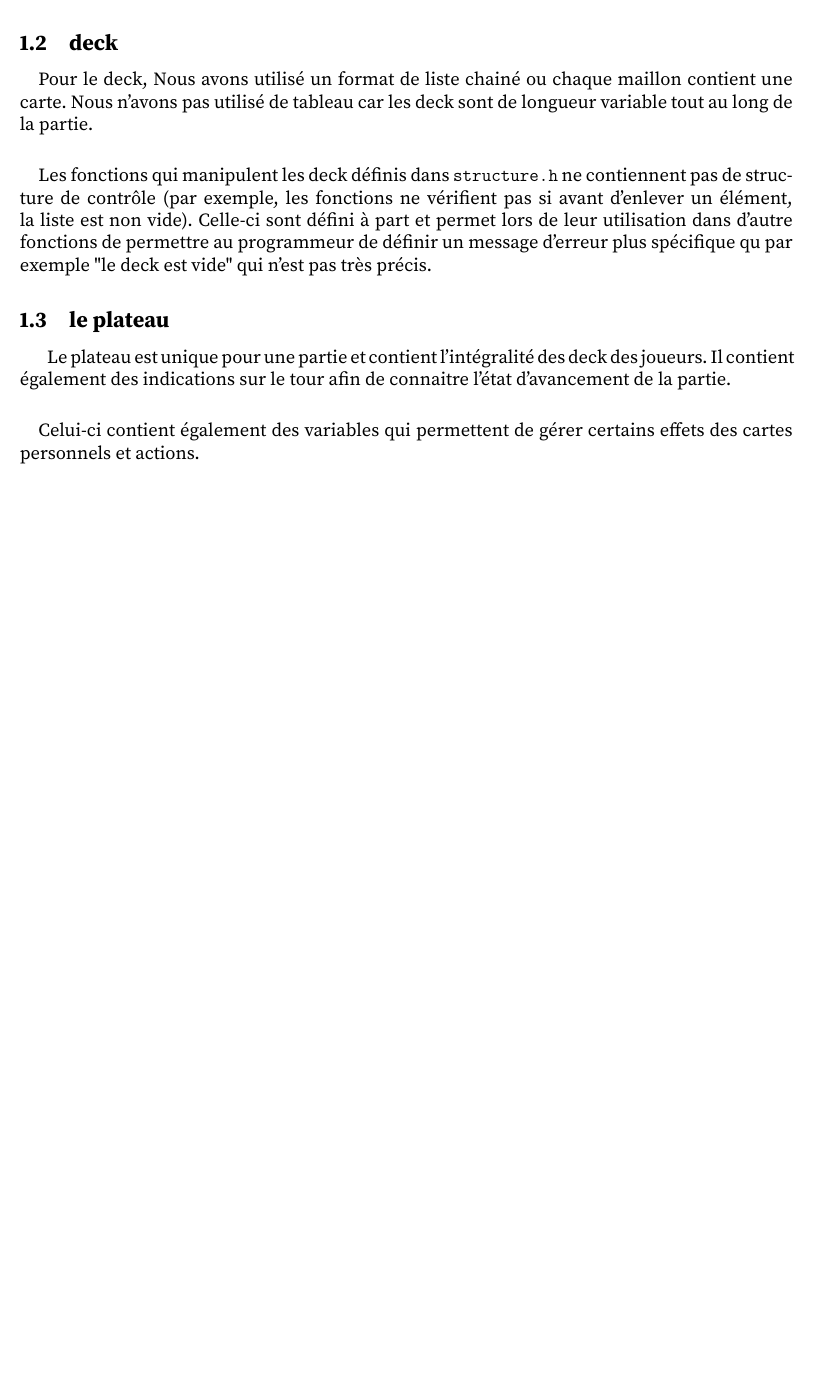
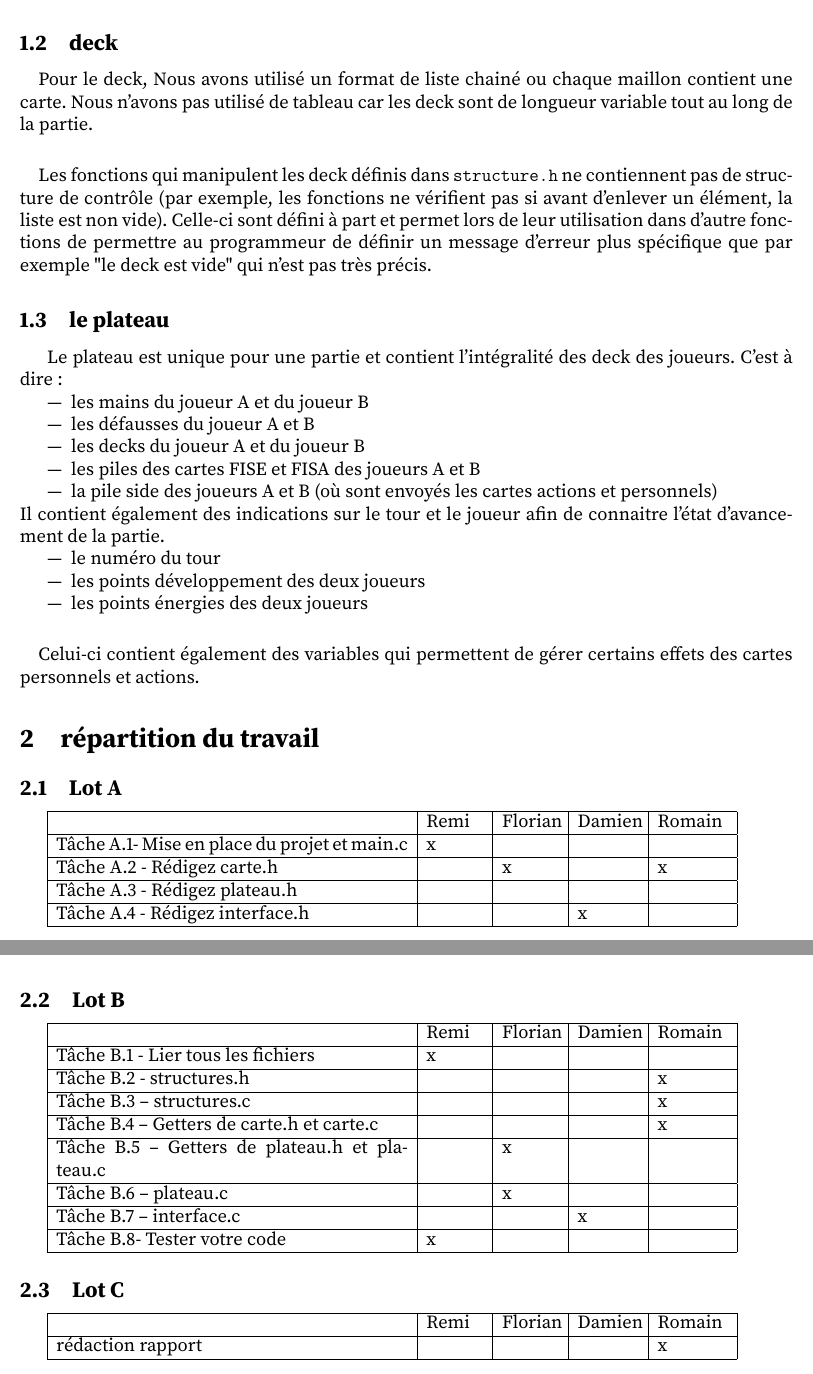
Before and after one commit to dlu02/projet-info-s2-g6, a LaTeX document (Rapport_projet_info.tex): part of page 3 of 3 before the commit and two parts of pages 3 and 4 of 4 after it, the two joined at a grey line, cut so that both start at the same text, the shorter picture padded with empty space. Compiled offline with pdfLaTeX.

Commit message:
Replace Rapport_projet_info.tex

```diff
--- a/Rapport_projet_info.tex
+++ b/Rapport_projet_info.tex
@@ -83,15 +83,79 @@ Le principe est simple, Nous un long \` a la place d'un int.  Le principe de cod
 Pour le deck, Nous avons utilis\'e un format de liste chain\'e ou chaque maillon contient une carte. Nous n'avons pas utilisé de tableau car les deck sont de longueur variable tout au long de la partie.
 
 \paragraph{}
-Les fonctions qui manipulent les deck définis dans \texttt{structure.h} ne contiennent pas de structure de contrôle (par exemple, les fonctions ne vérifient pas si avant d'enlever un élément, la liste est non vide). Celle-ci sont défini à part et permet lors de leur utilisation dans d'autre fonctions de permettre au programmeur de définir un message d'erreur plus spécifique qu par exemple "le deck est vide" qui n'est pas très précis.
+Les fonctions qui manipulent les deck définis dans \texttt{structure.h} ne contiennent pas de structure de contrôle (par exemple, les fonctions ne vérifient pas si avant d'enlever un élément, la liste est non vide). Celle-ci sont défini à part et permet lors de leur utilisation dans d'autre fonctions de permettre au programmeur de définir un message d'erreur plus spécifique que par exemple "le deck est vide" qui n'est pas très précis.
 
 \subsection{le plateau}
 
-Le plateau est unique pour une partie et contient l'intégralité des deck des joueurs. Il contient également des indications sur le tour afin de connaitre l'état d'avancement de la partie.
+Le plateau est unique pour une partie et contient l'intégralité des deck des joueurs. C'est à dire:
+\begin{itemize}
+	\item les mains du joueur A et du joueur B
+	\item les défausses du joueur A et B
+	\item les decks du joueur A et du joueur B
+	\item les piles des cartes FISE et FISA des joueurs A et B
+	\item la pile side des joueurs A et B (où sont envoyés les cartes actions et personnels)
+\end{itemize}
+Il contient également des indications sur le tour et le joueur afin de connaitre l'état d'avancement de la partie.
+\begin{itemize}
+\item le numéro du tour
+\item les points développement des deux joueurs
+\item les points énergies des deux joueurs
+\end{itemize}
+
 
 \paragraph{}
 Celui-ci contient également des variables qui permettent de gérer certains effets des cartes personnels et actions.
 
+\section{répartition du travail}
+
+\subsection{Lot A}
+\begin{tabular}{|p{8cm}|p{1.3cm}|p{1.3cm}|p{1.4cm}|p{1.6cm}|}
+\hline
+& Remi  & Florian  &  Damien &  Romain \\
+\hline
+Tâche A.1- Mise en place du projet et main.c & x& & & \\
+\hline
+Tâche A.2 - Rédigez carte.h&  &x  & &x  \\
+\hline
+Tâche A.3 - Rédigez plateau.h & & &  &  \\
+\hline
+Tâche A.4 - Rédigez interface.h
+ &&&  x&\\
+\hline
+\end{tabular}
+
+\subsection{Lot B}
+\begin{tabular}{|p{8cm}|p{1.3cm}|p{1.3cm}|p{1.4cm}|p{1.6cm}|}
+\hline
+& Remi  & Florian  &  Damien &  Romain \\
+\hline
+Tâche B.1 - Lier tous les fichiers & x& & & \\
+\hline
+Tâche B.2 - structures.h&  &  & &x  \\
+\hline
+Tâche B.3 – structures.c& & & &x \\
+\hline
+Tâche B.4 – Getters de carte.h et carte.c & & &  & x \\
+\hline
+Tâche B.5 – Getters de plateau.h et plateau.c & &x &  &  \\
+\hline
+Tâche B.6 – plateau.c & &x &  &  \\
+\hline
+Tâche B.7 – interface.c & & & x &  \\
+\hline
+Tâche B.8-  Tester votre code&x&&  &\\
+\hline
+\end{tabular}
+
+\subsection{Lot C}
+
+\begin{tabular}{|p{8cm}|p{1.3cm}|p{1.3cm}|p{1.4cm}|p{1.6cm}|}
+\hline
+& Remi  & Florian  &  Damien &  Romain \\
+\hline
+rédaction rapport  & & & &x \\
+\hline
+\end{tabular}
 
 
 
```
Also changed, not shown: Rapport_projet_info.tex (6 more changed lines).
